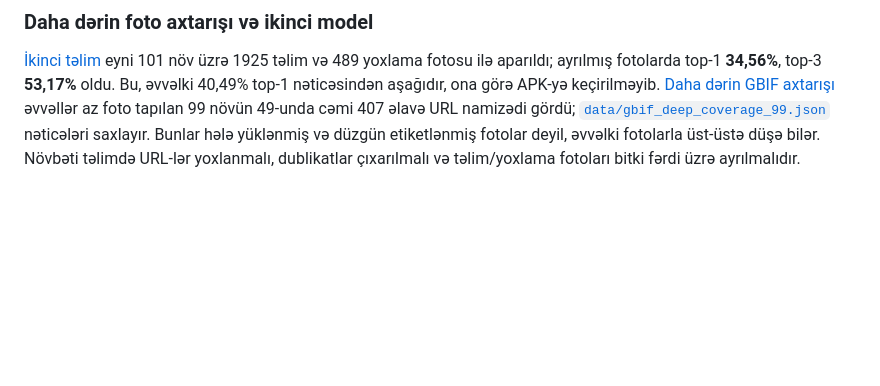
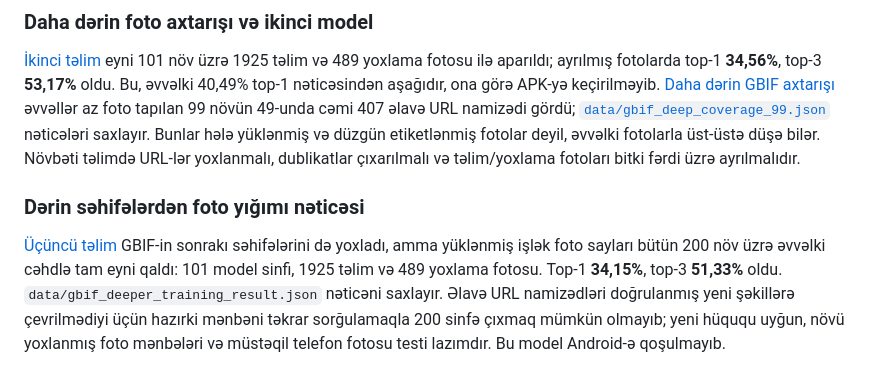
Before and after one commit to Dergah29/BitkiDok-Android, a Markdown page: README.md, the part around the change. Drawn GitHub-style; blank space fills up the shorter version.

Commit message:
Document unchanged 101-class coverage after deeper photo sampling

```diff
--- a/README.md
+++ b/README.md
@@ -69,3 +69,7 @@ Mənşə/habitat sahələrində yalnız *Monstera deliciosa* üçün [Kew POWO](
 ### Daha dərin foto axtarışı və ikinci model
 
 [İkinci təlim](https://github.com/Dergah29/BitkiDok-Android/actions/runs/35224203639) eyni 101 növ üzrə 1925 təlim və 489 yoxlama fotosu ilə aparıldı; ayrılmış fotolarda top-1 **34,56%**, top-3 **53,17%** oldu. Bu, əvvəlki 40,49% top-1 nəticəsindən aşağıdır, ona görə APK-yə keçirilməyib. [Daha dərin GBIF axtarışı](https://github.com/Dergah29/BitkiDok-Android/actions/runs/35226993243) əvvəllər az foto tapılan 99 növün 49-unda cəmi 407 əlavə URL namizədi gördü; [`data/gbif_deep_coverage_99.json`](data/gbif_deep_coverage_99.json) nəticələri saxlayır. Bunlar hələ yüklənmiş və düzgün etiketlənmiş fotolar deyil, əvvəlki fotolarla üst-üstə düşə bilər. Növbəti təlimdə URL-lər yoxlanmalı, dublikatlar çıxarılmalı və təlim/yoxlama fotoları bitki fərdi üzrə ayrılmalıdır.
+
+### Dərin səhifələrdən foto yığımı nəticəsi
+
+[Üçüncü təlim](https://github.com/Dergah29/BitkiDok-Android/actions/runs/35232494487) GBIF-in sonrakı səhifələrini də yoxladı, amma yüklənmiş işlək foto sayları bütün 200 növ üzrə əvvəlki cəhdlə tam eyni qaldı: 101 model sinfi, 1925 təlim və 489 yoxlama fotosu. Top-1 **34,15%**, top-3 **51,33%** oldu. `data/gbif_deeper_training_result.json` nəticəni saxlayır. Əlavə URL namizədləri doğrulanmış yeni şəkillərə çevrilmədiyi üçün hazırki mənbəni təkrar sorğulamaqla 200 sinfə çıxmaq mümkün olmayıb; yeni hüququ uyğun, növü yoxlanmış foto mənbələri və müstəqil telefon fotosu testi lazımdır. Bu model Android-ə qoşulmayıb.
```
